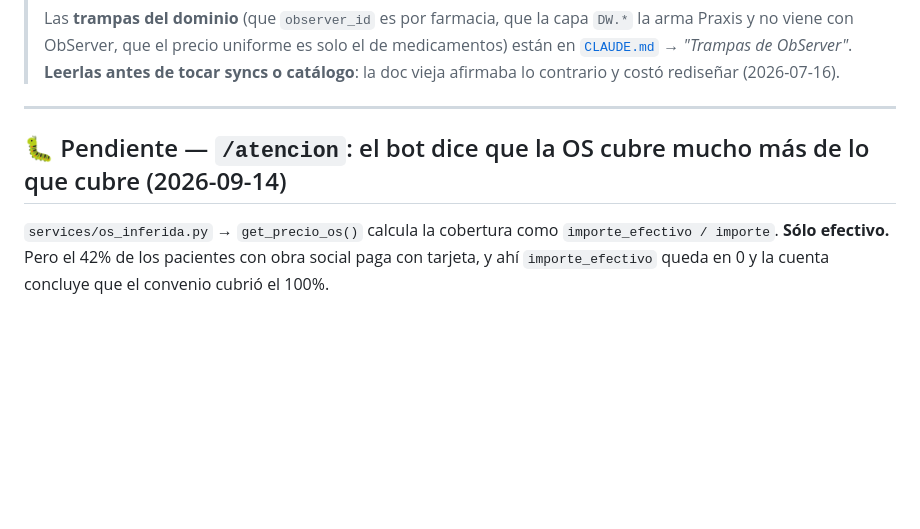
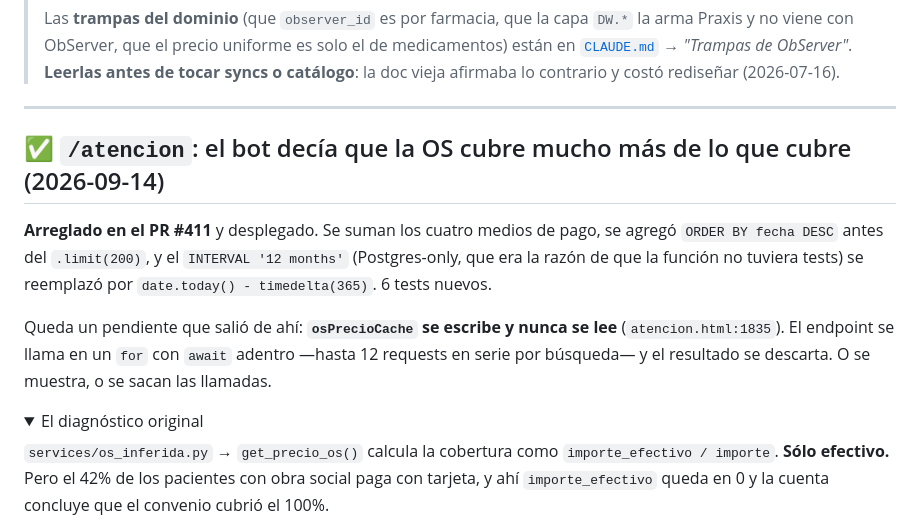
Before and after one commit to DiegoTarditti/AppFarmWeb, a Markdown page: docs/mejoras_pendientes.md, the part around one of its changes. Rendered like a GitHub page; folded sections open; blank space fills up the shorter version.

```diff
--- a/docs/mejoras_pendientes.md
+++ b/docs/mejoras_pendientes.md
@@ -17,7 +17,21 @@ Doc maestro de mejoras. Vivo: se actualiza con cada idea/decisión. Cuando algo
 
 ---
 
-## 🐛 Pendiente — `/atencion`: el bot dice que la OS cubre mucho más de lo que cubre (2026-09-14)
+## ✅ `/atencion`: el bot decía que la OS cubre mucho más de lo que cubre (2026-09-14)
+
+**Arreglado en el PR #411** y desplegado. Se suman los cuatro medios de pago, se
+agregó `ORDER BY fecha DESC` antes del `.limit(200)`, y el `INTERVAL '12 months'`
+(Postgres-only, que era la razón de que la función no tuviera tests) se
+reemplazó por `date.today() - timedelta(365)`. 6 tests nuevos.
+
+Queda un pendiente que salió de ahí: **`osPrecioCache` se escribe y nunca se
+lee** (`atencion.html:1835`). El endpoint se llama en un `for` con `await`
+adentro —hasta 12 requests en serie por búsqueda— y el resultado se descarta. O
+se muestra, o se sacan las llamadas.
+
+<details>
+<summary>El diagnóstico original</summary>
+
 
 `services/os_inferida.py` → `get_precio_os()` calcula la cobertura como
 `importe_efectivo / importe`. **Sólo efectivo.** Pero el 42% de los pacientes con
```
Also changed, not shown: other parts of docs/mejoras_pendientes.md (+77 -20 lines), docs/rentabilidad.md (+8 -2 lines).
